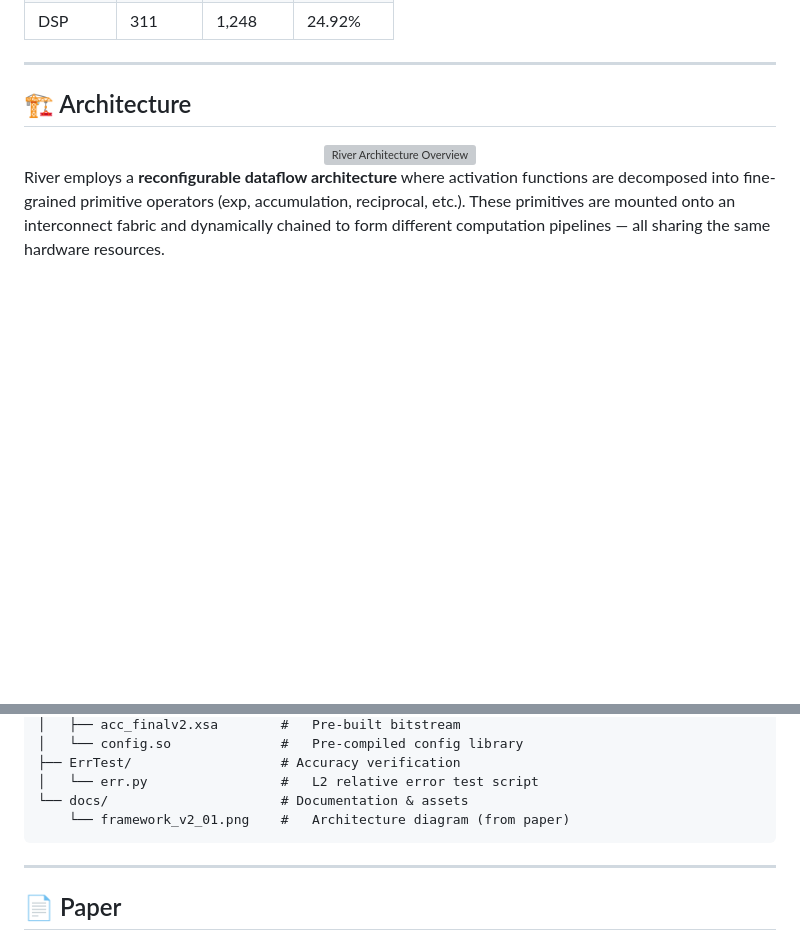
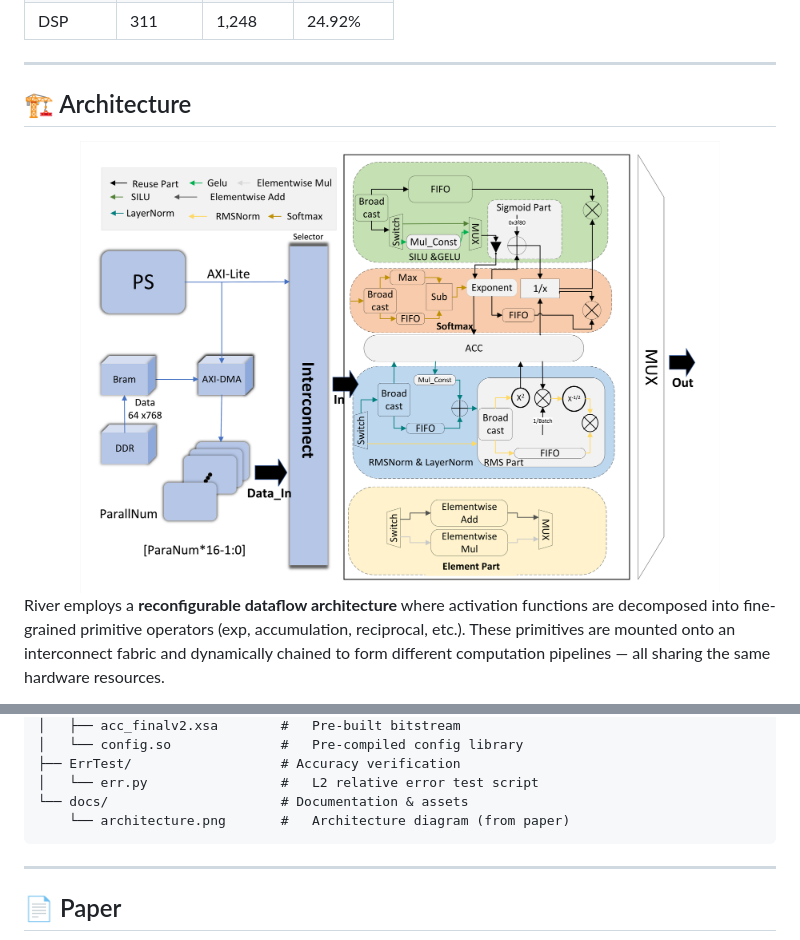
Before and after one commit to FPGA-acceleration/FPT25-Activation-Function-Accelerator, a Markdown page: README.md, 2 parts joined by grey strips. Rendered like a GitHub page; pictures changed too: docs/architecture.png (added); blank space fills up the shorter version; grey boxes are pictures that could not be loaded.

Commit message:
Fix architecture image: rename, compress, remove superpowers specs
- Rename framework_v2_01.png → architecture.png for clarity
- Compress from 1.2MB/6734x4762 to 804KB/3367x2381 for better GitHub rendering
- Remove docs/superpowers/ specs directory (docs only for architecture image)
- Update README image path references

````diff
--- a/README.md
+++ b/README.md
@@ -75,7 +75,7 @@
 ## 🏗️ Architecture
 
 <div align="center">
-  <img src="./docs/framework_v2_01.png" alt="River Architecture Overview" width="85%">
+  <img src="./docs/architecture.png" alt="River Architecture Overview" width="85%">
 </div>
 
 River employs a **reconfigurable dataflow architecture** where activation functions are decomposed into fine-grained primitive operators (exp, accumulation, reciprocal, etc.). These primitives are mounted onto an interconnect fabric and dynamically chained to form different computation pipelines — all sharing the same hardware resources.
@@ -191,7 +191,7 @@ aarch64-linux-gnu-gcc -o config.so -shared -fPIC config.c
 ├── ErrTest/                   # Accuracy verification
 │   └── err.py                 #   L2 relative error test script
 └── docs/                      # Documentation & assets
-    └── framework_v2_01.png    #   Architecture diagram (from paper)
+    └── architecture.png       #   Architecture diagram (from paper)
 ```
 
 ---
````
Also changed, not shown: 1 other file.
